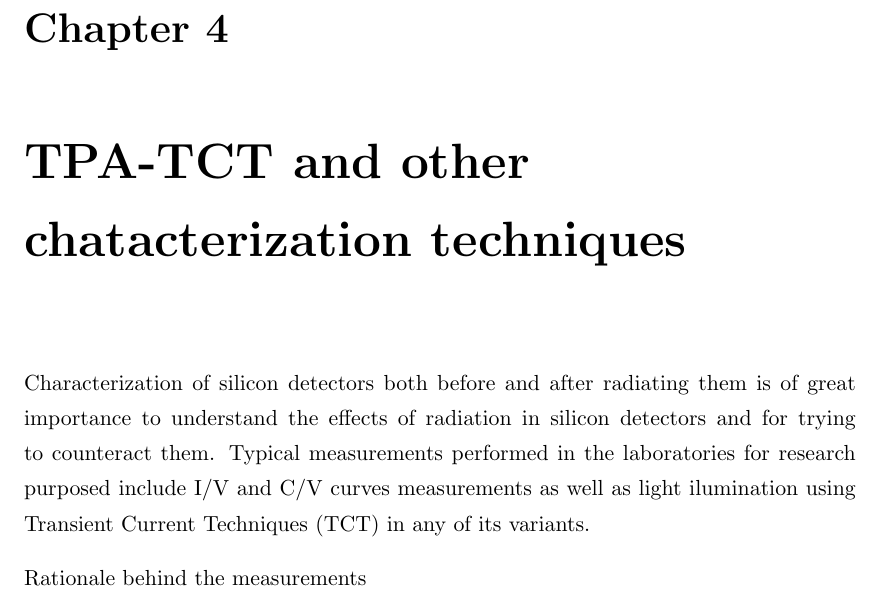
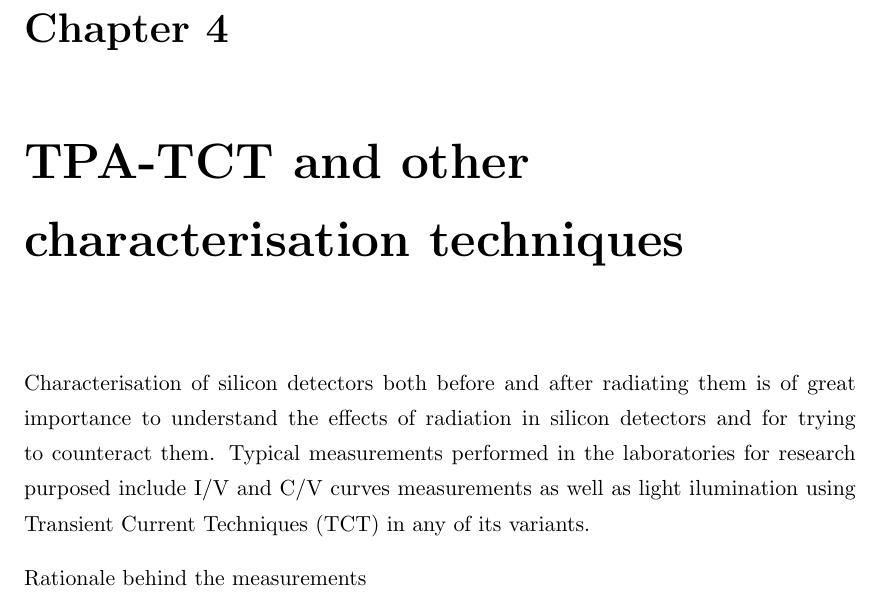
Before and after one commit to AlGepe/TFG, a LaTeX thesis (GraduateThesis.tex, which reads Chapters/Chapter4.tex): part of page 16 of 22, cut so that both start at the same text. Compiled offline with pdfLaTeX.

Commit message:
Updates from ShareLaTeX

```diff
--- a/Chapters/Chapter4.tex
+++ b/Chapters/Chapter4.tex
@@ -1,6 +1,6 @@
-\chapter{TPA-TCT and other chatacterization techniques}
+\chapter{TPA-TCT and other characterisation techniques}
 
-Characterization of silicon detectors both before and after radiating them is of great importance to understand the effects of radiation in silicon detectors and for trying to counteract them. Typical measurements performed in the laboratories for research purposed include I/V and C/V curves measurements as well as light ilumination using Transient Current Techniques (TCT) in any of its variants.
+Characterisation of silicon detectors both before and after radiating them is of great importance to understand the effects of radiation in silicon detectors and for trying to counteract them. Typical measurements performed in the laboratories for research purposed include I/V and C/V curves measurements as well as light ilumination using Transient Current Techniques (TCT) in any of its variants.
 
 Rationale behind the measurements
 
```
